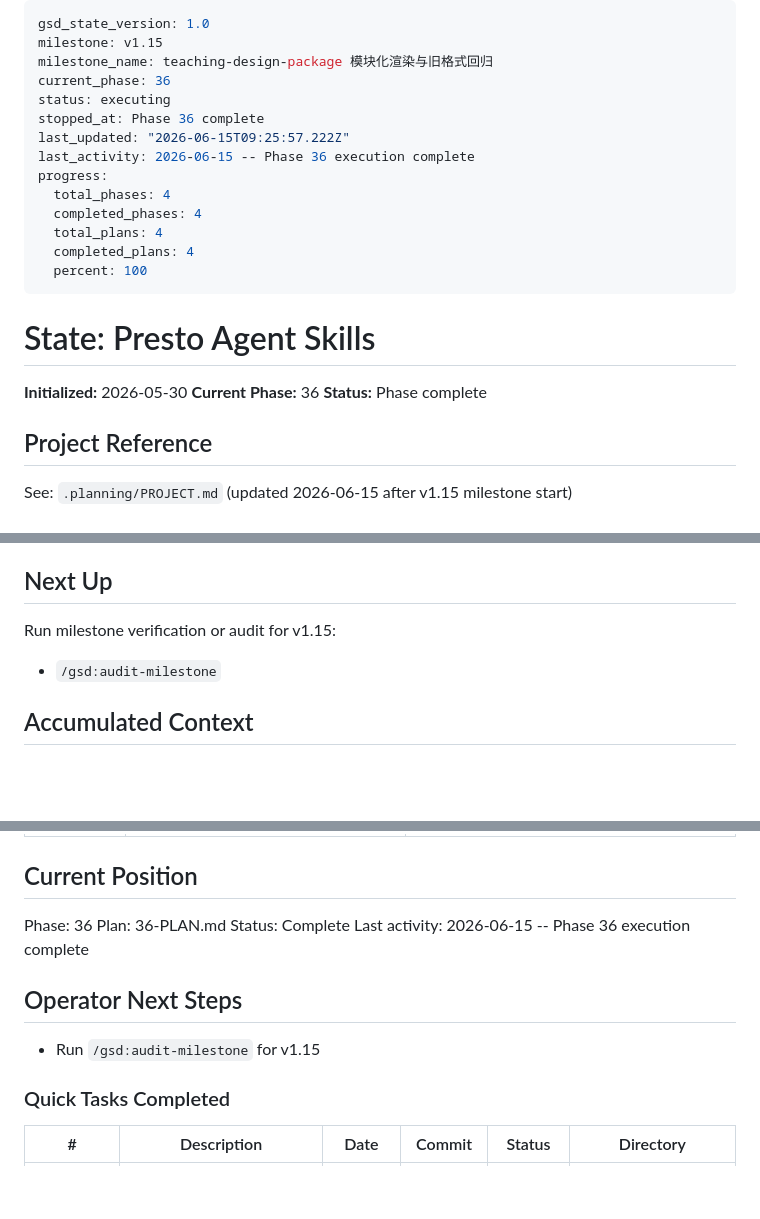
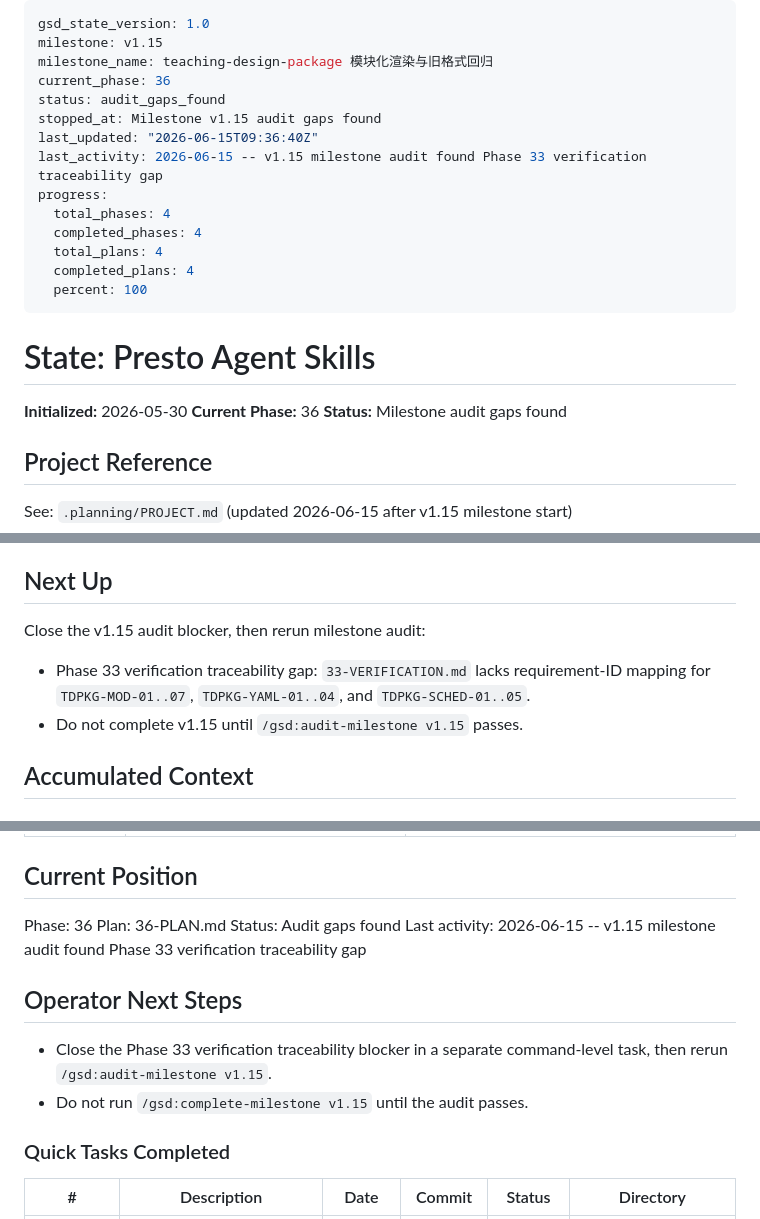
Before and after one commit to Presto-io/Presto-Agent-Skills, a Markdown page: .planning/STATE.md, 3 parts joined by grey strips. GitHub-like rendering; blank space fills up the shorter version.

Commit message:
docs(audit): record v1.15 milestone gaps

```diff
--- a/.planning/STATE.md
+++ b/.planning/STATE.md
@@ -3,10 +3,10 @@ gsd_state_version: 1.0
 milestone: v1.15
 milestone_name: teaching-design-package 模块化渲染与旧格式回归
 current_phase: 36
-status: executing
-stopped_at: Phase 36 complete
-last_updated: "2026-06-15T09:25:57.222Z"
-last_activity: 2026-06-15 -- Phase 36 execution complete
+status: audit_gaps_found
+stopped_at: Milestone v1.15 audit gaps found
+last_updated: "2026-06-15T09:36:40Z"
+last_activity: 2026-06-15 -- v1.15 milestone audit found Phase 33 verification traceability gap
 progress:
   total_phases: 4
   completed_phases: 4
@@ -19,7 +19,7 @@ progress:
 
 **Initialized:** 2026-05-30
 **Current Phase:** 36
-**Status:** Phase complete
+**Status:** Milestone audit gaps found
 
 ## Project Reference
 
@@ -50,9 +50,10 @@ See: `.planning/PROJECT.md` (updated 2026-06-15 after v1.15 milestone start)
 
 ## Next Up
 
-Run milestone verification or audit for v1.15:
+Close the v1.15 audit blocker, then rerun milestone audit:
 
-- `/gsd:audit-milestone`
+- Phase 33 verification traceability gap: `33-VERIFICATION.md` lacks requirement-ID mapping for `TDPKG-MOD-01..07`, `TDPKG-YAML-01..04`, and `TDPKG-SCHED-01..05`.
+- Do not complete v1.15 until `/gsd:audit-milestone v1.15` passes.
 
 ## Accumulated Context
 
@@ -227,12 +228,13 @@ Items acknowledged and deferred at milestone close on 2026-06-15:
 
 Phase: 36
 Plan: 36-PLAN.md
-Status: Complete
-Last activity: 2026-06-15 -- Phase 36 execution complete
+Status: Audit gaps found
+Last activity: 2026-06-15 -- v1.15 milestone audit found Phase 33 verification traceability gap
 
 ## Operator Next Steps
 
-- Run `/gsd:audit-milestone` for v1.15
+- Close the Phase 33 verification traceability blocker in a separate command-level task, then rerun `/gsd:audit-milestone v1.15`.
+- Do not run `/gsd:complete-milestone v1.15` until the audit passes.
 
 ### Quick Tasks Completed
 
```
Also changed, not shown: other parts of .planning/STATE.md (+2 -2 lines), .planning/v1.15-MILESTONE-AUDIT.md (added, +275 -0 lines).
